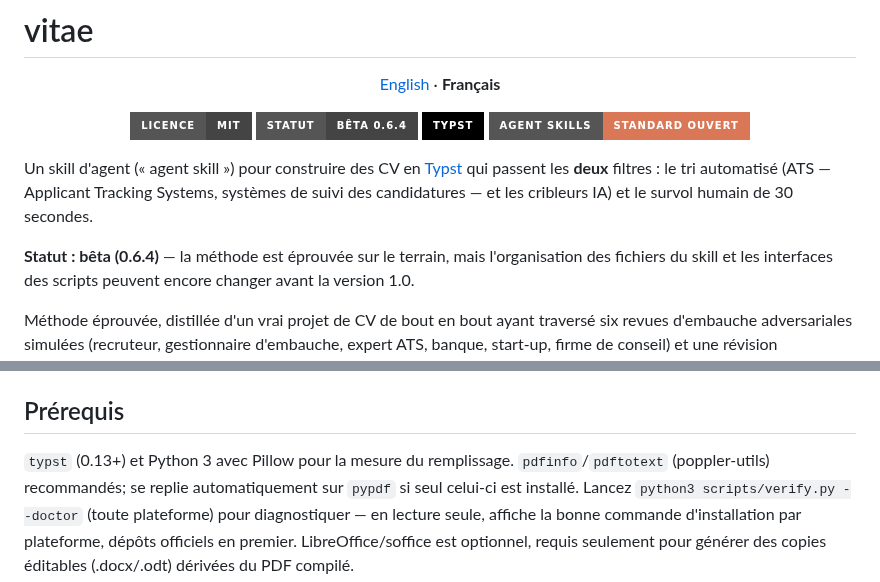
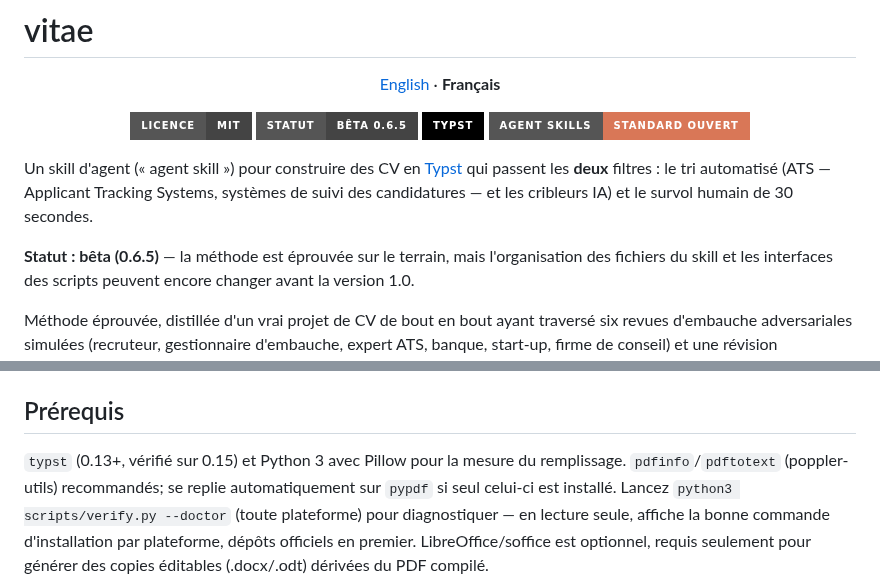
Before and after one commit to EmileBrunelle/vitae-agent-skill, a Markdown page: README.fr.md, 2 parts joined by grey strips. Rendered like a GitHub page; badges without logos.

Commit message:
0.6.5: verified on typst 0.15

```diff
--- a/README.fr.md
+++ b/README.fr.md
@@ -6,7 +6,7 @@
 
 <p align="center">
   <a href="LICENSE"><img src="https://img.shields.io/badge/licence-MIT-444444?style=for-the-badge" alt="Licence : MIT"></a>
-  <img src="https://img.shields.io/badge/statut-b%C3%AAta%200.6.4-444444?style=for-the-badge" alt="Statut : bêta 0.6.4">
+  <img src="https://img.shields.io/badge/statut-b%C3%AAta%200.6.5-444444?style=for-the-badge" alt="Statut : bêta 0.6.5">
   <a href="https://typst.app"><img src="https://img.shields.io/badge/Typst-000000?style=for-the-badge&logo=typst&logoColor=white" alt="Typst"></a>
   <a href="https://agentskills.io/specification"><img src="https://img.shields.io/badge/Agent%20Skills-standard%20ouvert-D97757?style=for-the-badge" alt="Standard ouvert Agent Skills"></a>
 </p>
@@ -16,7 +16,7 @@ Un skill d'agent (« agent skill ») pour construire des CV en
 automatisé (ATS — Applicant Tracking Systems, systèmes de suivi des
 candidatures — et les cribleurs IA) et le survol humain de 30 secondes.
 
-**Statut : bêta (0.6.4)** — la méthode est éprouvée sur le terrain, mais
+**Statut : bêta (0.6.5)** — la méthode est éprouvée sur le terrain, mais
 l'organisation des fichiers du skill et les interfaces des scripts peuvent
 encore changer avant la version 1.0.
 
@@ -147,7 +147,7 @@ les PDF et les sources `.typ` éditables.
 
 ## Prérequis
 
-`typst` (0.13+) et Python 3 avec Pillow pour la mesure du remplissage.
+`typst` (0.13+, vérifié sur 0.15) et Python 3 avec Pillow pour la mesure du remplissage.
 `pdfinfo`/`pdftotext` (poppler-utils) recommandés; se replie automatiquement
 sur `pypdf` si seul celui-ci est installé. Lancez `python3 scripts/verify.py
 --doctor` (toute plateforme) pour diagnostiquer — en lecture seule, affiche
```
Also changed, not shown: README.md (+3 -3 lines), SKILL.md (+2 -2 lines).
